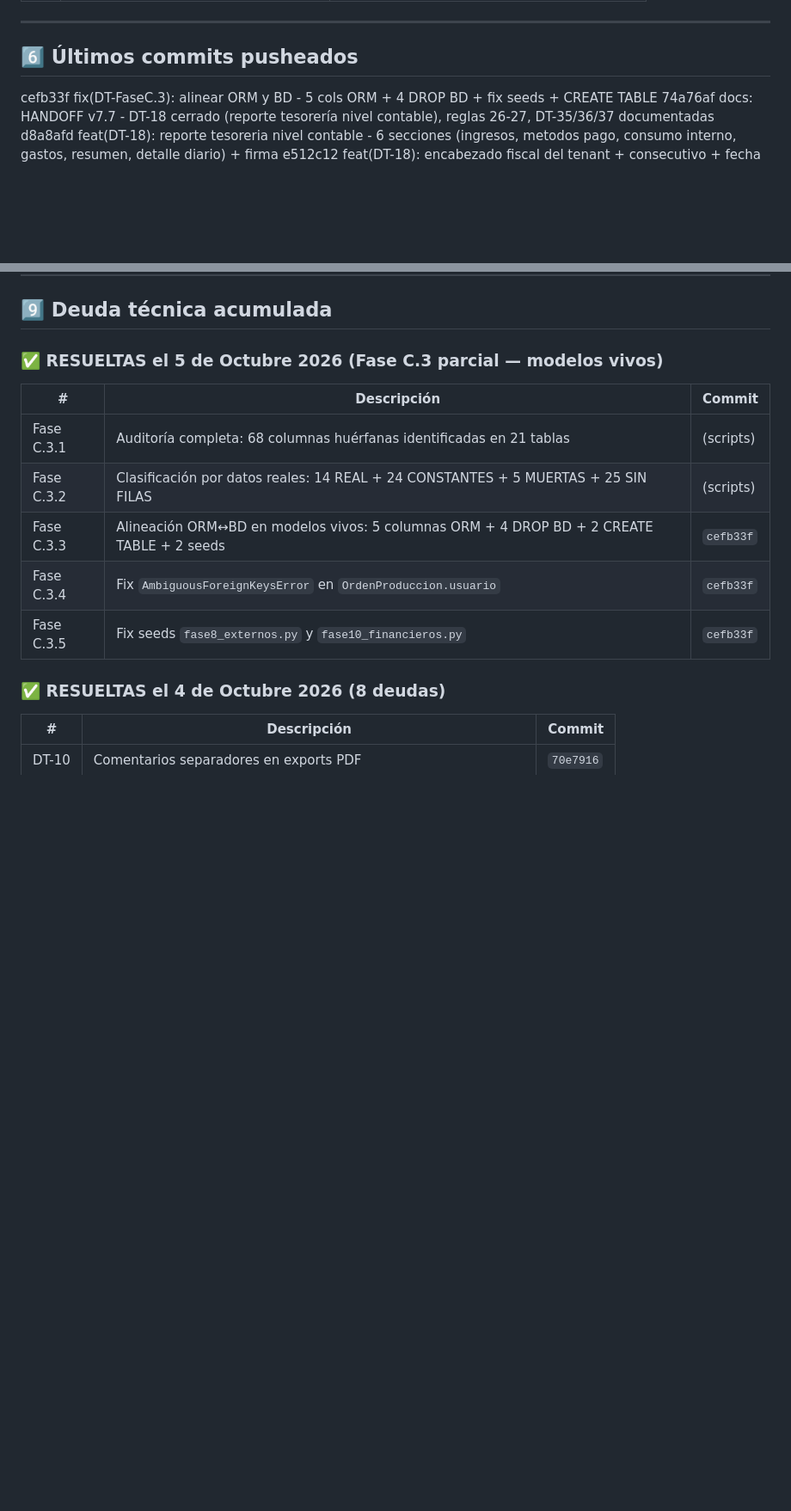
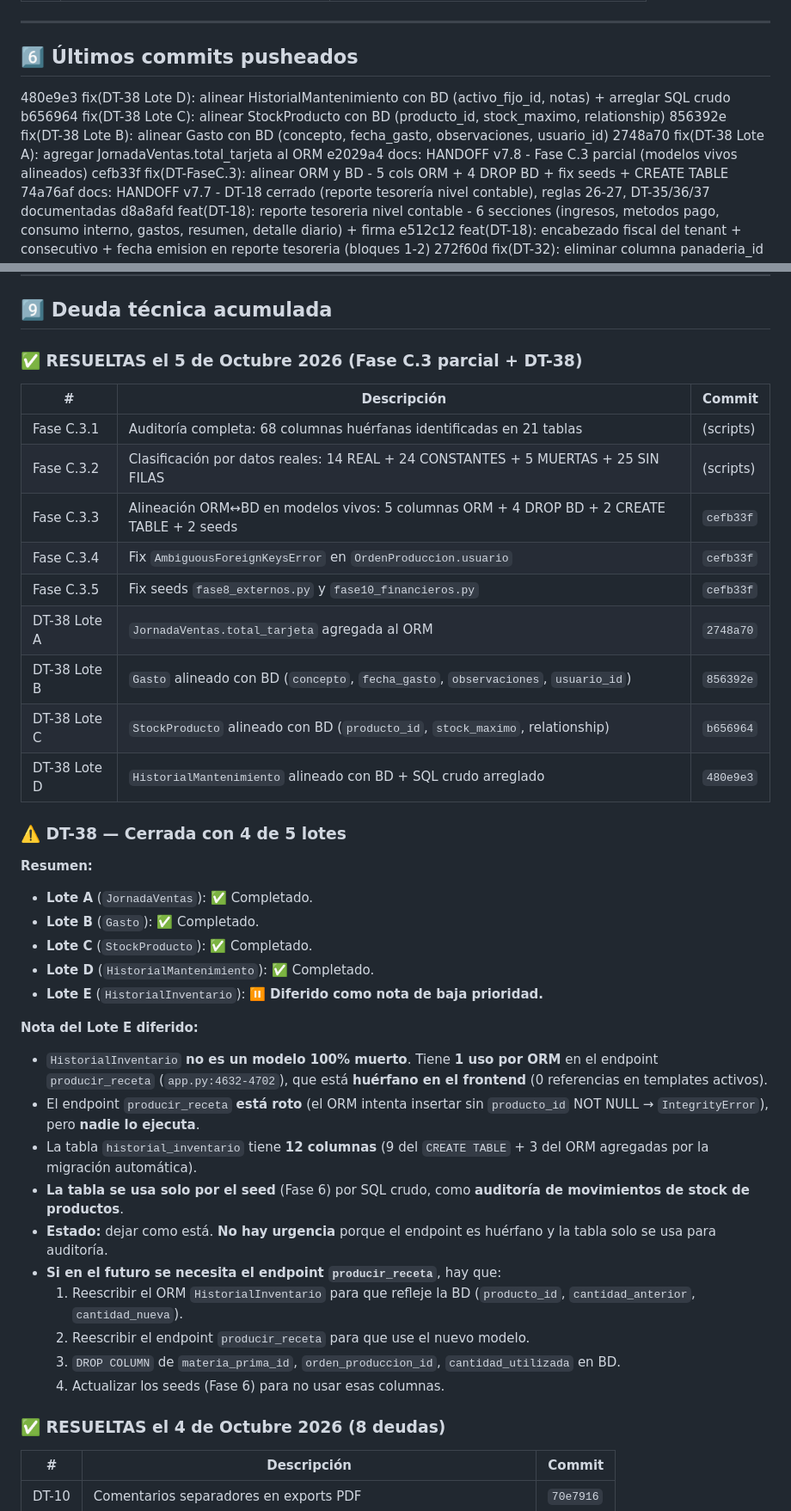
Before and after one commit to mauricioaea/bakery-erp, a Markdown page: HANDOFF.md, 2 parts joined by grey strips. Shown at 86% size. Drawn GitHub-style; blank space fills up the shorter version.

```diff
--- a/HANDOFF.md
+++ b/HANDOFF.md
@@ -120,6 +120,11 @@
 ---
 
 ## 6️⃣ Últimos commits pusheados
+480e9e3 fix(DT-38 Lote D): alinear HistorialMantenimiento con BD (activo_fijo_id, notas) + arreglar SQL crudo
+b656964 fix(DT-38 Lote C): alinear StockProducto con BD (producto_id, stock_maximo, relationship)
+856392e fix(DT-38 Lote B): alinear Gasto con BD (concepto, fecha_gasto, observaciones, usuario_id)
+2748a70 fix(DT-38 Lote A): agregar JornadaVentas.total_tarjeta al ORM
+e2029a4 docs: HANDOFF v7.8 - Fase C.3 parcial (modelos vivos alineados)
 cefb33f fix(DT-FaseC.3): alinear ORM y BD - 5 cols ORM + 4 DROP BD + fix seeds + CREATE TABLE
 74a76af docs: HANDOFF v7.7 - DT-18 cerrado (reporte tesorería nivel contable), reglas 26-27, DT-35/36/37 documentadas
 d8a8afd feat(DT-18): reporte tesoreria nivel contable - 6 secciones (ingresos, metodos pago, consumo interno, gastos, resumen, detalle diario) + firma
@@ -219,7 +225,7 @@ SECRET_KEY=...
 
 ## 9️⃣ Deuda técnica acumulada
 
-### ✅ RESUELTAS el 5 de Octubre 2026 (Fase C.3 parcial — modelos vivos)
+### ✅ RESUELTAS el 5 de Octubre 2026 (Fase C.3 parcial + DT-38)
 
 | # | Descripción | Commit |
 |---|-------------|--------|
@@ -228,6 +234,31 @@ SECRET_KEY=...
 | Fase C.3.3 | Alineación ORM↔BD en modelos vivos: 5 columnas ORM + 4 DROP BD + 2 CREATE TABLE + 2 seeds | `cefb33f` |
 | Fase C.3.4 | Fix `AmbiguousForeignKeysError` en `OrdenProduccion.usuario` | `cefb33f` |
 | Fase C.3.5 | Fix seeds `fase8_externos.py` y `fase10_financieros.py` | `cefb33f` |
+| DT-38 Lote A | `JornadaVentas.total_tarjeta` agregada al ORM | `2748a70` |
+| DT-38 Lote B | `Gasto` alineado con BD (`concepto`, `fecha_gasto`, `observaciones`, `usuario_id`) | `856392e` |
+| DT-38 Lote C | `StockProducto` alineado con BD (`producto_id`, `stock_maximo`, relationship) | `b656964` |
+| DT-38 Lote D | `HistorialMantenimiento` alineado con BD + SQL crudo arreglado | `480e9e3` |
+
+### ⚠️ DT-38 — Cerrada con 4 de 5 lotes
+
+**Resumen:**
+- **Lote A** (`JornadaVentas`): ✅ Completado.
+- **Lote B** (`Gasto`): ✅ Completado.
+- **Lote C** (`StockProducto`): ✅ Completado.
+- **Lote D** (`HistorialMantenimiento`): ✅ Completado.
+- **Lote E** (`HistorialInventario`): ⏸️ **Diferido como nota de baja prioridad.**
+
+**Nota del Lote E diferido:**
+- `HistorialInventario` **no es un modelo 100% muerto**. Tiene **1 uso por ORM** en el endpoint `producir_receta` (`app.py:4632-4702`), que está **huérfano en el frontend** (0 referencias en templates activos).
+- El endpoint `producir_receta` **está roto** (el ORM intenta insertar sin `producto_id` NOT NULL → `IntegrityError`), pero **nadie lo ejecuta**.
+- La tabla `historial_inventario` tiene **12 columnas** (9 del `CREATE TABLE` + 3 del ORM agregadas por la migración automática).
+- **La tabla se usa solo por el seed** (Fase 6) por SQL crudo, como **auditoría de movimientos de stock de productos**.
+- **Estado:** dejar como está. **No hay urgencia** porque el endpoint es huérfano y la tabla solo se usa para auditoría.
+- **Si en el futuro se necesita el endpoint `producir_receta`**, hay que:
+  1. Reescribir el ORM `HistorialInventario` para que refleje la BD (`producto_id`, `cantidad_anterior`, `cantidad_nueva`).
+  2. Reescribir el endpoint `producir_receta` para que use el nuevo modelo.
+  3. `DROP COLUMN` de `materia_prima_id`, `orden_produccion_id`, `cantidad_utilizada` en BD.
+  4. Actualizar los seeds (Fase 6) para no usar esas columnas.
 
 ### ✅ RESUELTAS el 4 de Octubre 2026 (8 deudas)
 
```
Also changed, not shown: other parts of HANDOFF.md (+117 -77 lines).
